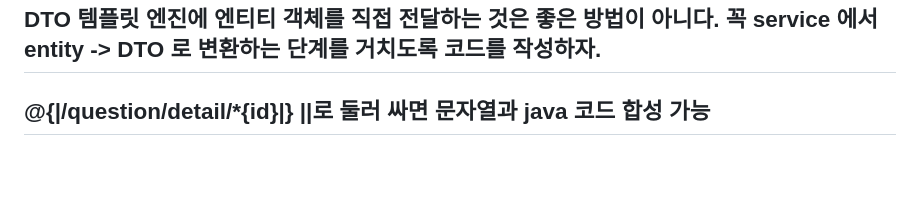
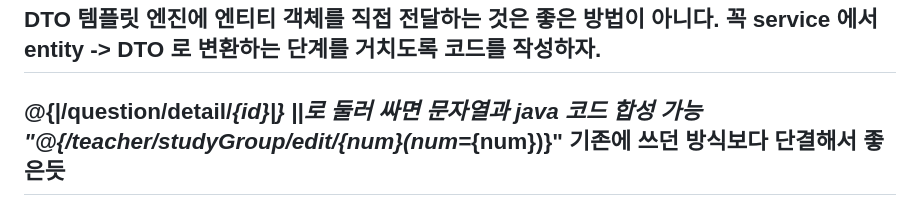
Before and after one commit to cbmja/spring_boot_board, a Markdown page: README.md, the part around the change. Drawn GitHub-style; blank space fills up the shorter version.

```diff
--- a/README.md
+++ b/README.md
@@ -55,4 +55,5 @@ DTO
 ---------------------------------------------------------------------------------------------------------
 @{|/question/detail/*{id}|}
 ||로 둘러 싸면 문자열과 java 코드 합성 가능
+"@{/teacher/studyGroup/edit/{num}(num=*{num})}" 기존에 쓰던 방식보다 단결해서 좋은듯
 ---------------------------------------------------------------------------------------------------------
```
